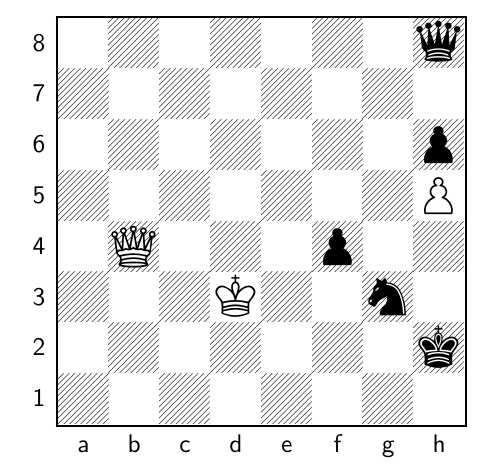
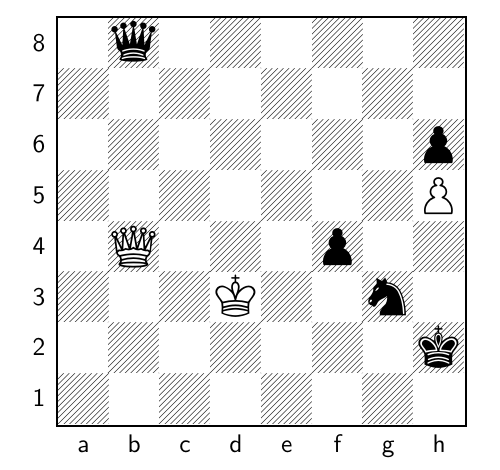
Before and after one commit to TomCasavant/latex-chess, a LaTeX document (default_filepath.tex): part of the page, cut so that both start at the same text. Compiled offline with pdfLaTeX.

Commit message:
[automated] Regenerate text/pdf for chessboard

```diff
--- a/default_filepath.tex
+++ b/default_filepath.tex
@@ -13,6 +13,6 @@
 \normalsize%
 \setchessboard{showmover=false}%
 \newgame%
-\fenboard{7q/8/7p/7P/1Q3p2/3K2n1/7k/8 b - - 15 148}%
+\fenboard{1q6/8/7p/7P/1Q3p2/3K2n1/7k/8 w - - 16 149}%
 \chessboard%
 \end{document}
```
Also changed, not shown: chessboard.png, chessboard_display.pdf.
